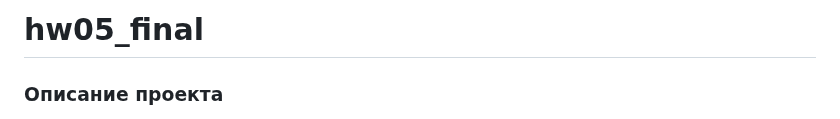
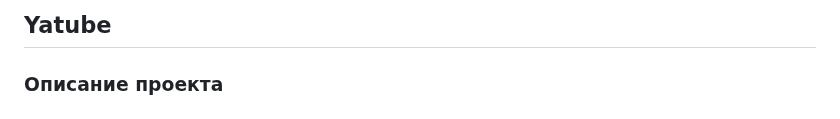
Before and after one commit to pa1nf0rce/yatube, a Markdown page: README.md, the part around the change. Rendered like a GitHub page.

```diff
--- a/README.md
+++ b/README.md
@@ -1,4 +1,4 @@
-# hw05_final
+## Yatube
 
 ### Описание проекта
 >>
```
